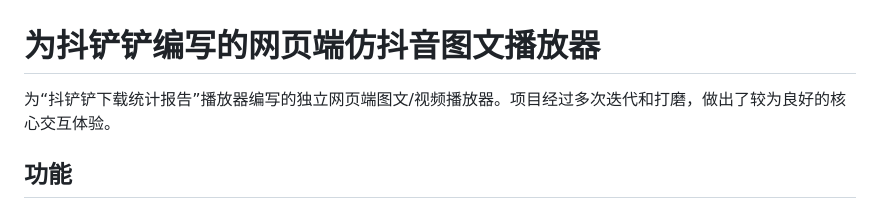
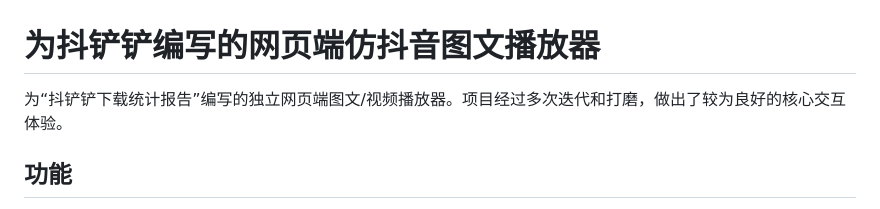
Before and after one commit to Hguiming/douchanchan-web-media-player, a Markdown page: README.md, the part around the change. Drawn GitHub-style.

```diff
--- a/README.md
+++ b/README.md
@@ -1,6 +1,6 @@
 # 为抖铲铲编写的网页端仿抖音图文播放器
 
-为“抖铲铲下载统计报告”播放器编写的独立网页端图文/视频播放器。项目经过多次迭代和打磨，做出了较为良好的核心交互体验。
+为“抖铲铲下载统计报告”编写的独立网页端图文/视频播放器。项目经过多次迭代和打磨，做出了较为良好的核心交互体验。
 
 ## 功能
 
```
